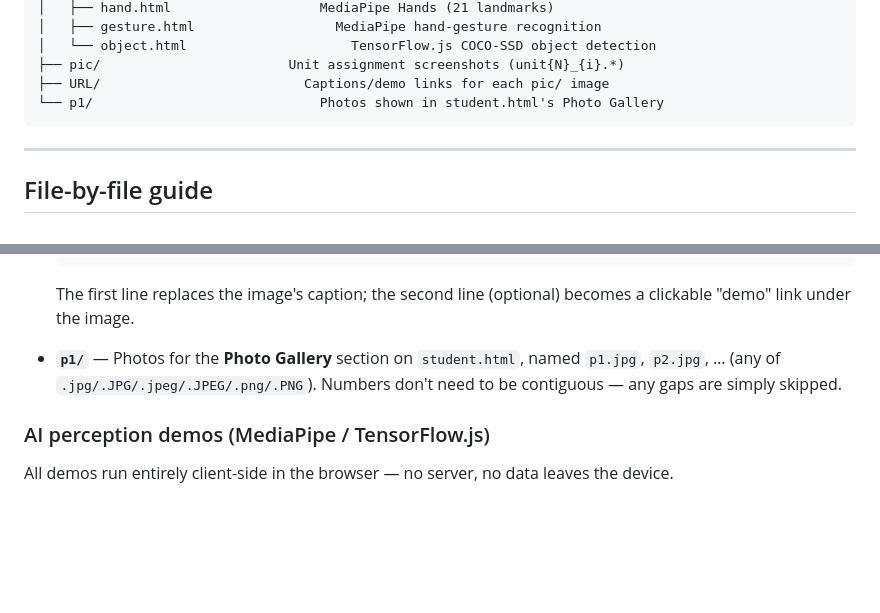
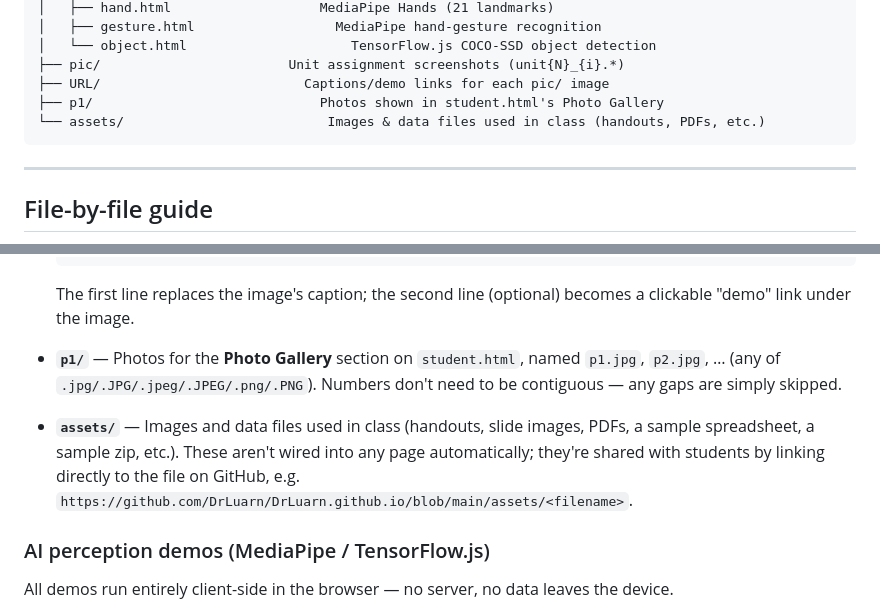
Before and after one commit to DrLuarn/DrLuarn.github.io, a Markdown page: README.md, 2 parts joined by grey strips. Rendered like a GitHub page; blank space fills up the shorter version.

Commit message:
Document the assets/ folder in README.md
Added it to the directory tree and the file-by-file guide: images
and data files used in class, shared by linking directly to the
file on GitHub rather than being wired into any page.

Co-Authored-By: Claude Sonnet 5 <noreply@anthropic.com>

````diff
--- a/README.md
+++ b/README.md
@@ -49,7 +49,8 @@ and serves two purposes:
 │   └── object.html                     TensorFlow.js COCO-SSD object detection
 ├── pic/                        Unit assignment screenshots (unit{N}_{i}.*)
 ├── URL/                          Captions/demo links for each pic/ image
-└── p1/                             Photos shown in student.html's Photo Gallery
+├── p1/                             Photos shown in student.html's Photo Gallery
+└── assets/                          Images & data files used in class (handouts, PDFs, etc.)
 ```
 
 ---
@@ -128,6 +129,12 @@ and serves two purposes:
   named `p1.jpg`, `p2.jpg`, … (any of `.jpg/.JPG/.jpeg/.JPEG/.png/.PNG`).
   Numbers don't need to be contiguous — any gaps are simply skipped.
 
+- **`assets/`** — Images and data files used in class (handouts, slide
+  images, PDFs, a sample spreadsheet, a sample zip, etc.). These aren't
+  wired into any page automatically; they're shared with students by
+  linking directly to the file on GitHub, e.g.
+  `https://github.com/DrLuarn/DrLuarn.github.io/blob/main/assets/<filename>`.
+
 ### AI perception demos (MediaPipe / TensorFlow.js)
 
 All demos run entirely client-side in the browser — no server, no data leaves
````
